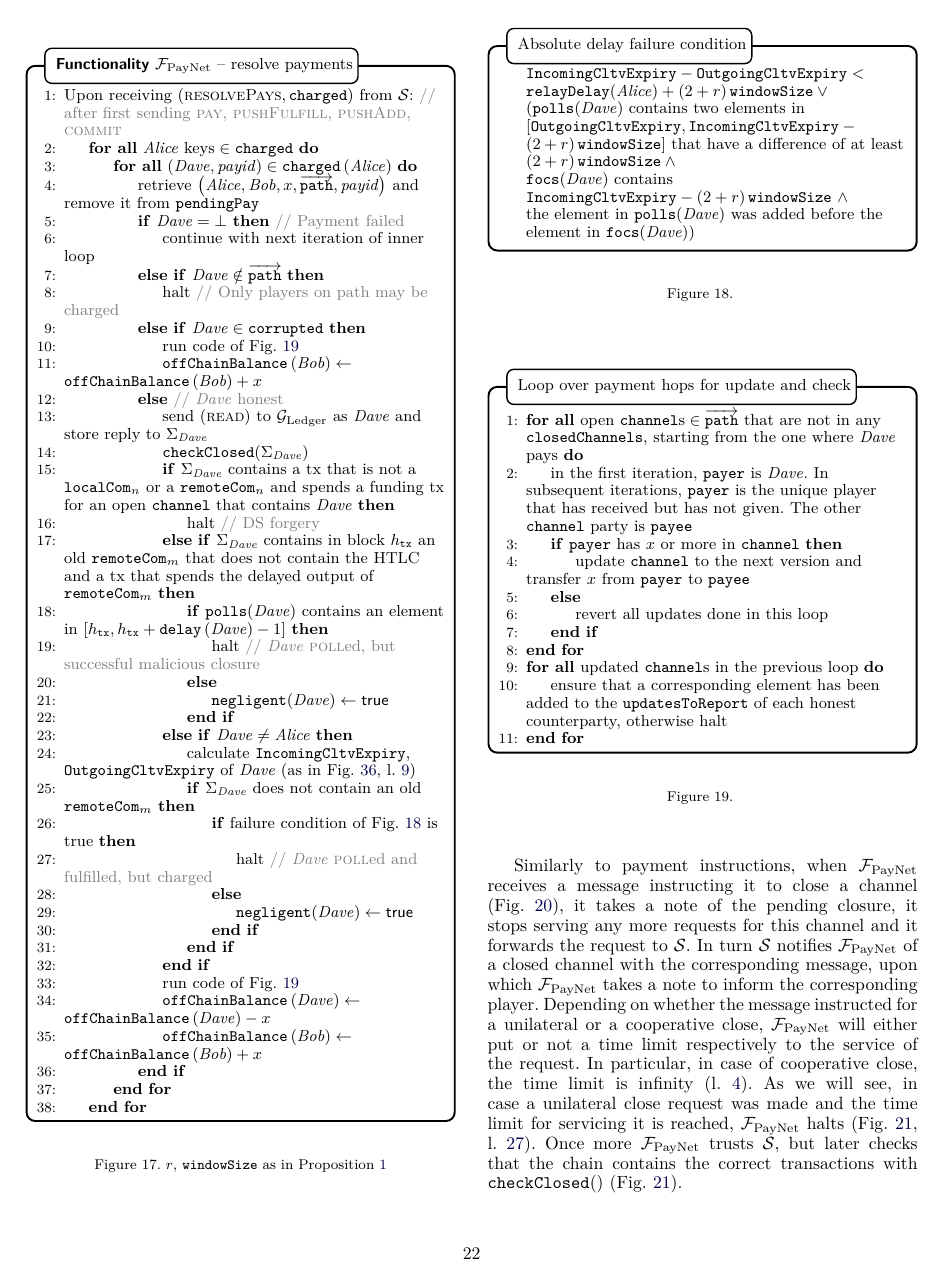
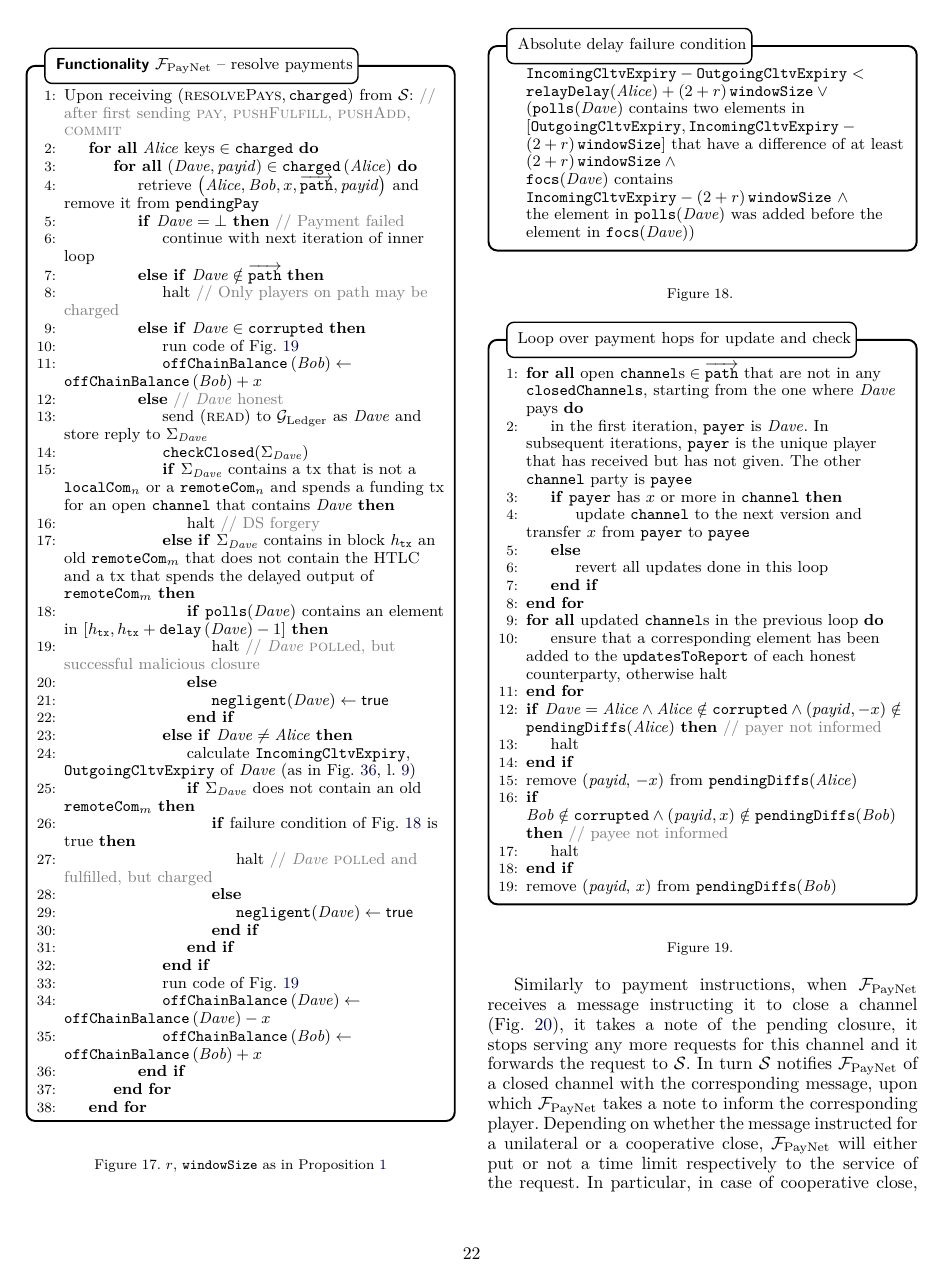
Before and after one commit to OrfeasLitos/PaymentChannels, a LaTeX paper (src/paymentChannels.tex, which reads src/payfunc.tex): page 22 of 51. Compiled offline with pdfLaTeX; a missing font is replaced by an installed copy or a similar font; a LaTeX package or settings file that is missing is left out.

Commit message:
Check that diffs are consistent with payments

```diff
--- a/src/payfunc.tex
+++ b/src/payfunc.tex
@@ -484,6 +475,21 @@
           otherwise halt
           \label{alg:fpaynet:resolvepay:loops:halt:do}
         \EndFor
+        % TODO: modify proof to pass this test
+        \If{$\dave{} = \alice{} \wedge{} \alice{} \notin \mathtt{corrupted}
+        \wedge (\mathit{payid}, -x) \notin \mathtt{pendingDiffs}(\alice)$}
+        \Comment{payer not informed}
+        \label{alg:fpaynet:resolvepay:loops:indiffs:debit}
+          \State halt
+        \EndIf
+        \State remove (\textit{payid}, $-x$) from \texttt{pendingDiffs}(\alice)
+        \If{$\bob{} \notin \mathtt{corrupted} \wedge (\mathit{payid}, x) \notin
+        \mathtt{pendingDiffs}(\bob)$} \Comment{payee not informed}
+        \label{alg:fpaynet:resolvepay:loops:indiffs:credit}
+          \State halt
+        \EndIf
+        \State remove (\textit{payid}, $x$) from \texttt{pendingDiffs}(\bob)
+        % TODO end
       \end{algorithmic}
     \end{titlebox}
     \caption{}
```
Also changed, not shown: src/payfunc.tex (19 more changed lines).
